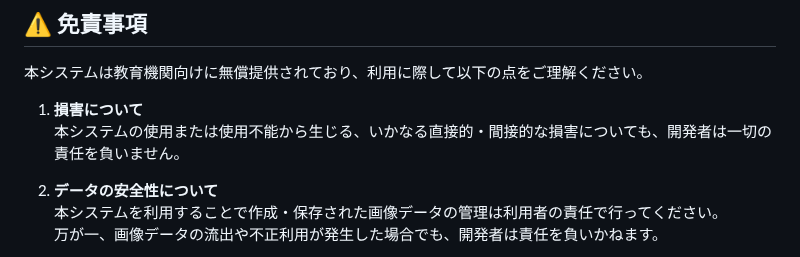
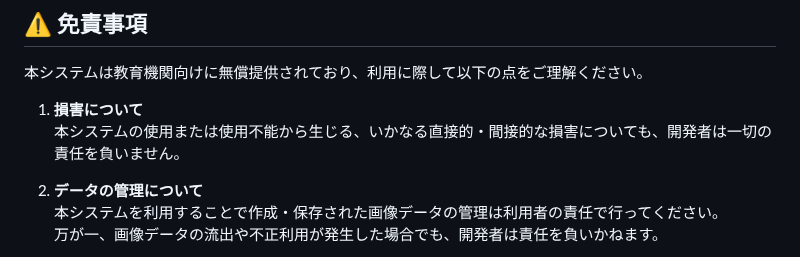
Before and after one commit to kanamecode/Photo-Booth-System, a Markdown page: README.md, the part around the change. Drawn GitHub-style.

```diff
--- a/README.md
+++ b/README.md
@@ -104,7 +104,7 @@
 1. **損害について**
    本システムの使用または使用不能から生じる、いかなる直接的・間接的な損害についても、開発者は一切の責任を負いません。
 
-2. **データの安全性について**
+2. **データの管理について**
    本システムを利用することで作成・保存された画像データの管理は利用者の責任で行ってください。
    万が一、画像データの流出や不正利用が発生した場合でも、開発者は責任を負いかねます。
 
```
